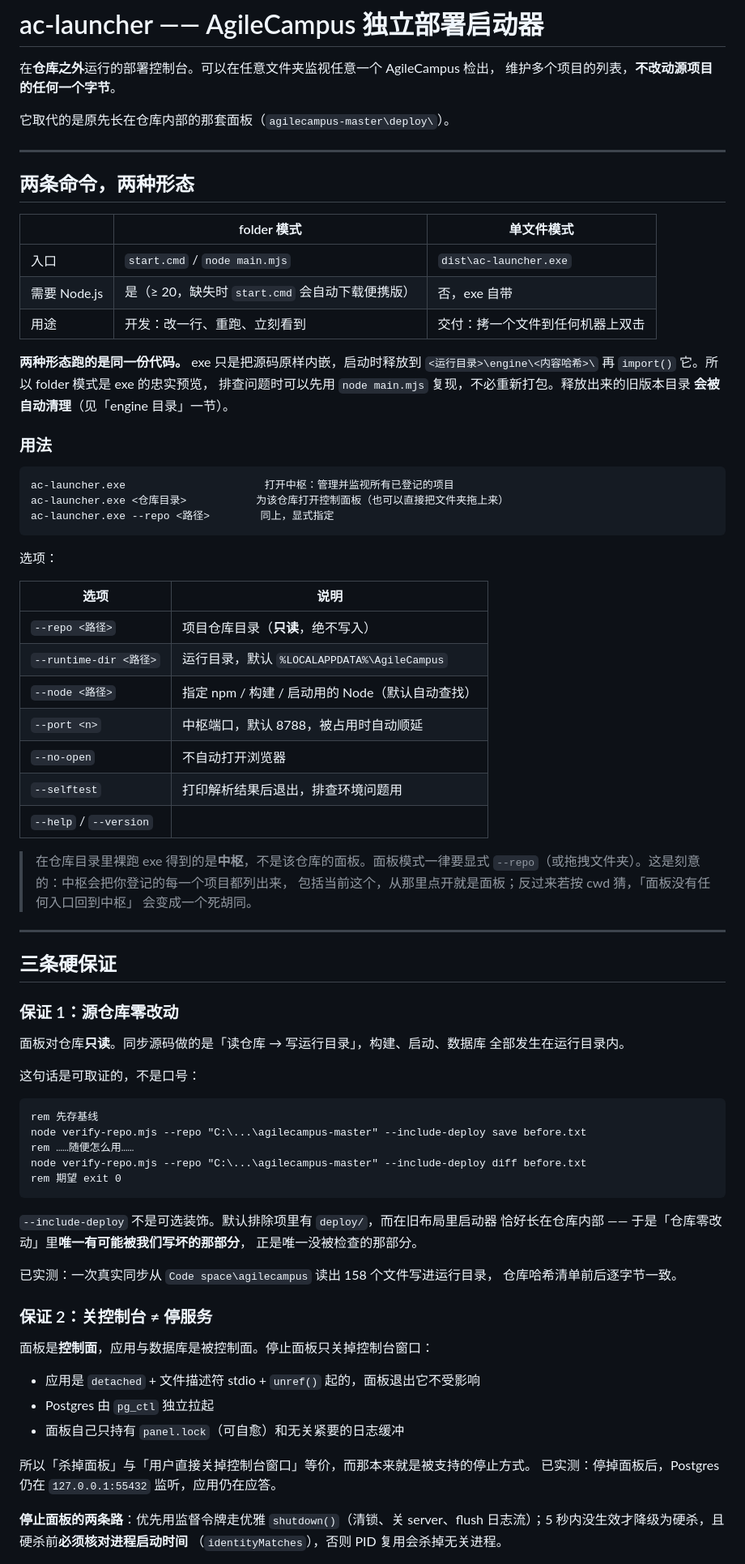
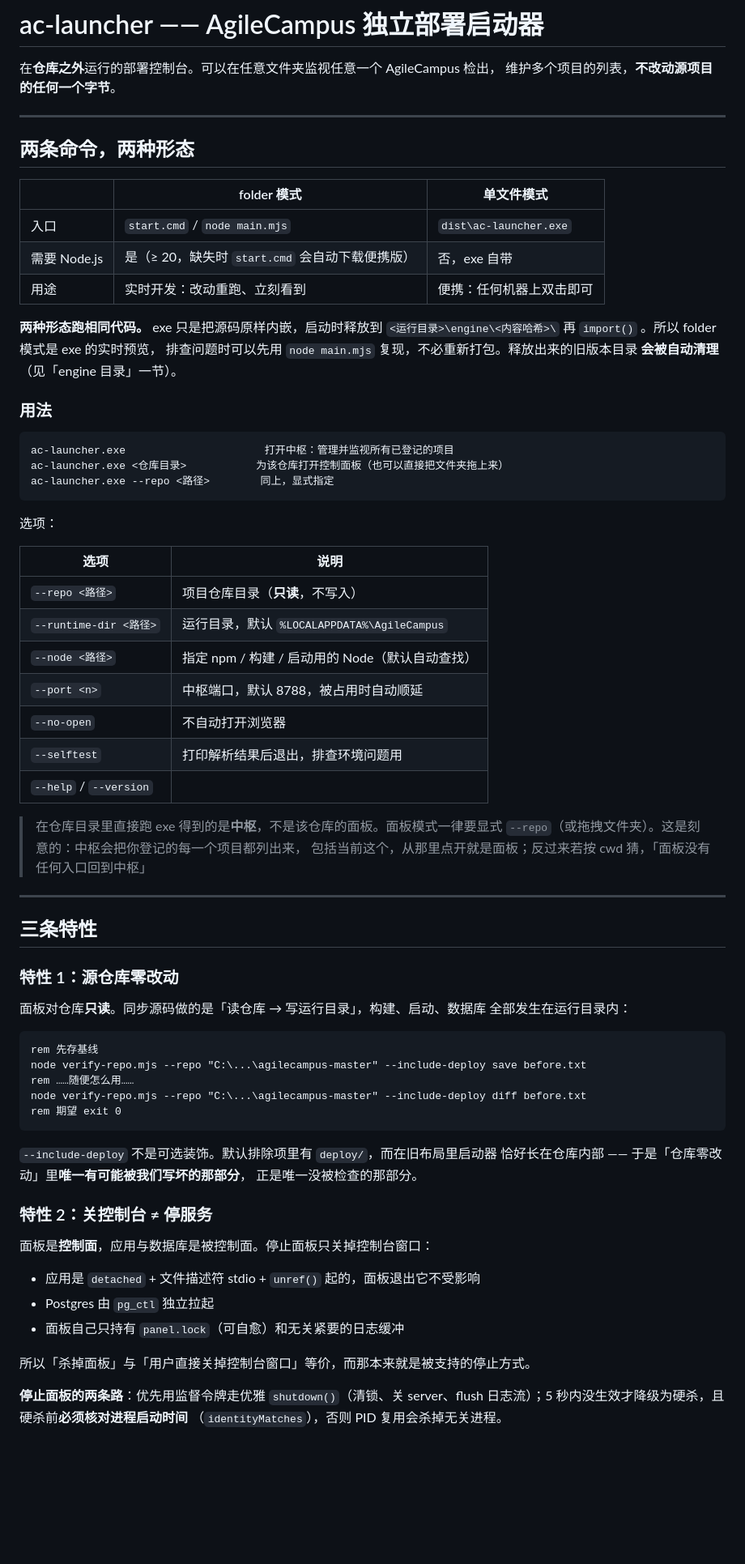
Before and after one commit to Rylin512/ac-launcher, a Markdown page: README.md, the part around one of its changes. Shown at 81% size. GitHub-like rendering; blank space fills up the shorter version.

Commit message:
Revise README for clarity and accuracy
Updated terminology and clarified features in README.

````diff
--- a/README.md
+++ b/README.md
@@ -2,8 +2,6 @@
 
 在**仓库之外**运行的部署控制台。可以在任意文件夹监视任意一个 AgileCampus 检出，
 维护多个项目的列表，**不改动源项目的任何一个字节**。
-
-它取代的是原先长在仓库内部的那套面板（`agilecampus-master\deploy\`）。
 
 ---
 
@@ -13,10 +11,10 @@
 |---|---|---|
 | 入口 | `start.cmd` / `node main.mjs` | `dist\ac-launcher.exe` |
 | 需要 Node.js | 是（≥ 20，缺失时 `start.cmd` 会自动下载便携版） | 否，exe 自带 |
-| 用途 | 开发：改一行、重跑、立刻看到 | 交付：拷一个文件到任何机器上双击 |
+| 用途 | 实时开发：改动重跑、立刻看到 | 便携：任何机器上双击即可 |
 
-**两种形态跑的是同一份代码。** exe 只是把源码原样内嵌，启动时释放到
-`<运行目录>\engine\<内容哈希>\` 再 `import()` 它。所以 folder 模式是 exe 的忠实预览，
+**两种形态跑相同代码。** exe 只是把源码原样内嵌，启动时释放到
+`<运行目录>\engine\<内容哈希>\` 再 `import()` 。所以 folder 模式是 exe 的实时预览，
 排查问题时可以先用 `node main.mjs` 复现，不必重新打包。释放出来的旧版本目录
 **会被自动清理**（见「engine 目录」一节）。
 
@@ -32,7 +30,7 @@ ac-launcher.exe --repo <路径>        同上，显式指定
 
 | 选项 | 说明 |
 |---|---|
-| `--repo <路径>` | 项目仓库目录（**只读**，绝不写入） |
+| `--repo <路径>` | 项目仓库目录（**只读**，不写入） |
 | `--runtime-dir <路径>` | 运行目录，默认 `%LOCALAPPDATA%\AgileCampus` |
 | `--node <路径>` | 指定 npm / 构建 / 启动用的 Node（默认自动查找） |
 | `--port <n>` | 中枢端口，默认 8788，被占用时自动顺延 |
@@ -40,21 +38,18 @@ ac-launcher.exe --repo <路径>        同上，显式指定
 | `--selftest` | 打印解析结果后退出，排查环境问题用 |
 | `--help` / `--version` | |
 
-> 在仓库目录里裸跑 exe 得到的是**中枢**，不是该仓库的面板。面板模式一律要显式
+> 在仓库目录里直接跑 exe 得到的是**中枢**，不是该仓库的面板。面板模式一律要显式
 > `--repo`（或拖拽文件夹）。这是刻意的：中枢会把你登记的每一个项目都列出来，
 > 包括当前这个，从那里点开就是面板；反过来若按 cwd 猜，「面板没有任何入口回到中枢」
-> 会变成一个死胡同。
 
 ---
 
-## 三条硬保证
+## 三条特性
 
-### 保证 1：源仓库零改动
+### 特性 1：源仓库零改动
 
 面板对仓库**只读**。同步源码做的是「读仓库 → 写运行目录」，构建、启动、数据库
-全部发生在运行目录内。
-
-这句话是可取证的，不是口号：
+全部发生在运行目录内：
 
 ```bat
 rem 先存基线
@@ -68,10 +63,7 @@ rem 期望 exit 0
 恰好长在仓库内部 —— 于是「仓库零改动」里**唯一有可能被我们写坏的那部分**，
 正是唯一没被检查的那部分。
 
-已实测：一次真实同步从 `Code space\agilecampus` 读出 158 个文件写进运行目录，
-仓库哈希清单前后逐字节一致。
-
-### 保证 2：关控制台 ≠ 停服务
+### 特性 2：关控制台 ≠ 停服务
 
 面板是**控制面**，应用与数据库是被控制面。停止面板只关掉控制台窗口：
 
@@ -80,7 +72,6 @@ rem 期望 exit 0
 - 面板自己只持有 `panel.lock`（可自愈）和无关紧要的日志缓冲
 
 所以「杀掉面板」与「用户直接关掉控制台窗口」等价，而那本来就是被支持的停止方式。
-已实测：停掉面板后，Postgres 仍在 `127.0.0.1:55432` 监听，应用仍在应答。
 
 **停止面板的两条路**：优先用监督令牌走优雅 `shutdown()`（清锁、关 server、flush
 日志流）；5 秒内没生效才降级为硬杀，且硬杀前**必须核对进程启动时间**
````
Also changed, not shown: other parts of README.md (+1 -2 lines).
